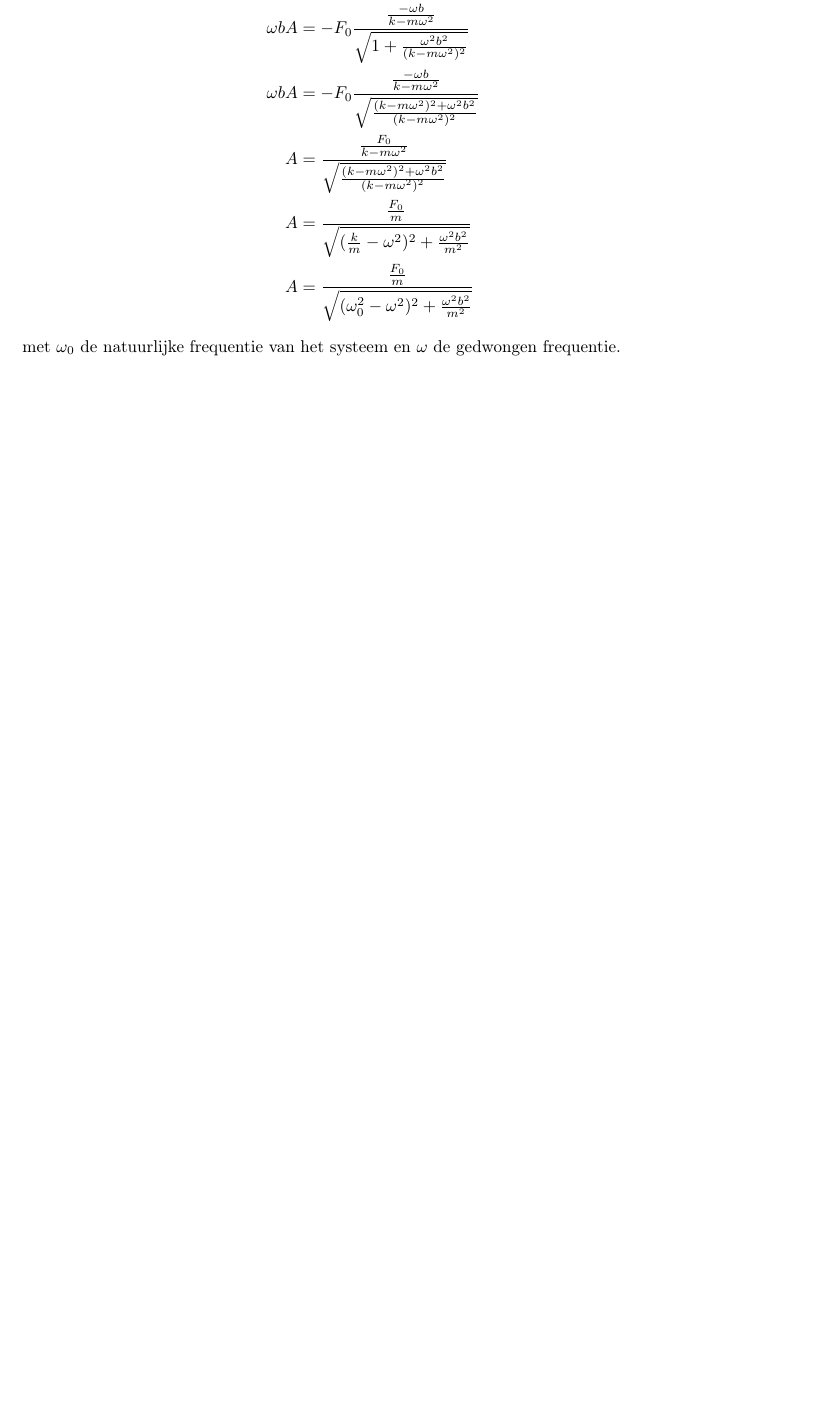
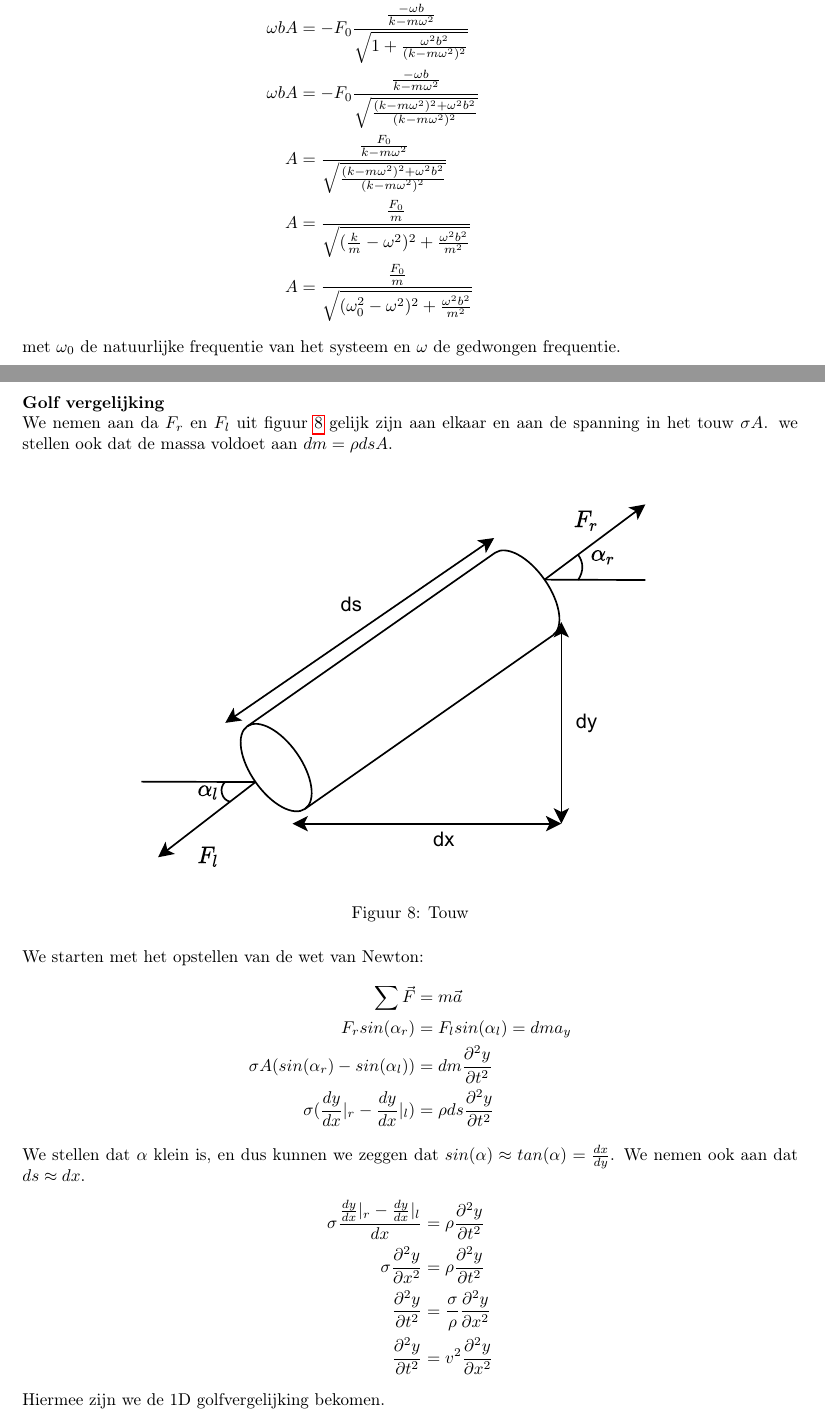
Before and after one commit to debber1/Afleidingen_TG, a LaTeX document (Samenvatting/Afleidingen.tex): part of page 8 of 9 before the commit and two parts of pages 8 and 9 of 10 after it, the two joined at a grey line, cut so that both start at the same text, the shorter picture padded with empty space. The pictures show the PDF file Samenvatting/Afleidingen.pdf that the author committed with the source.

Commit message:
Afleiding 7

```diff
--- a/Samenvatting/Afleidingen.tex
+++ b/Samenvatting/Afleidingen.tex
@@ -285,6 +285,31 @@ Om de amplitude te bepalen kijken we opnieuw naar het imaginair deel:
 \end{align*}
 met $\omega_0$ de natuurlijke frequentie van het systeem en $\omega$ de gedwongen frequentie.
 \newpage
+\section{Afleiding 7}
+\textbf{Golf vergelijking}\\
+We nemen aan da $F_r$ en $F_l$ uit figuur \ref{fig:touwgolf} gelijk zijn aan elkaar en aan de spanning in het touw $\sigma A$. we stellen ook dat de massa voldoet aan $dm=\rho dsA$.\\
+\begin{figure}[htbp]
+	\centering
+	\includegraphics[width=0.7\linewidth]{"touw_golf"}
+	\caption[Touw]{Touw}
+	\label{fig:touwgolf}
+\end{figure}\\
+We starten met het opstellen van de wet van Newton:
+\begin{align*}
+	\sum\vec{F}&=m\vec{a}\\
+	F_rsin(\alpha_r) & = F_lsin(\alpha_l) = dma_y\\
+	\sigma A(sin(\alpha_r)-sin(\alpha_l)) & = dm\frac{\partial^2y}{\partial t^2}\\
+	\sigma(\frac{dy}{dx}|_r-\frac{dy}{dx}|_l) & = \rho ds \frac{\partial^2y}{\partial t^2}
+\end{align*}
+We stellen dat $\alpha$ klein is, en dus kunnen we zeggen dat $sin(\alpha)\approx tan(\alpha) = \frac{dx}{dy}$. We nemen ook aan dat $ds \approx dx$.
+\begin{align*}
+	\sigma\frac{\frac{dy}{dx}|_r-\frac{dy}{dx}|_l}{dx} & = \rho \frac{\partial^2y}{\partial t^2}\\
+	\sigma\frac{\partial^2y}{\partial x^2} & = \rho \frac{\partial^2y}{\partial t^2}\\
+	\frac{\partial^2y}{\partial t^2} & = \frac{\sigma}{\rho}\frac{\partial^2y}{\partial x^2}\\
+	\frac{\partial^2y}{\partial t^2} & = v^2\frac{\partial^2y}{\partial x^2}
+\end{align*}
+Hiermee zijn we de 1D golfvergelijking bekomen.
+\newpage
 \section*{Besluit}
 
 Afsluitende tekst.
```
Also changed, not shown: Samenvatting/Afleidingen.pdf, Samenvatting/touw_golf.pdf (added).
